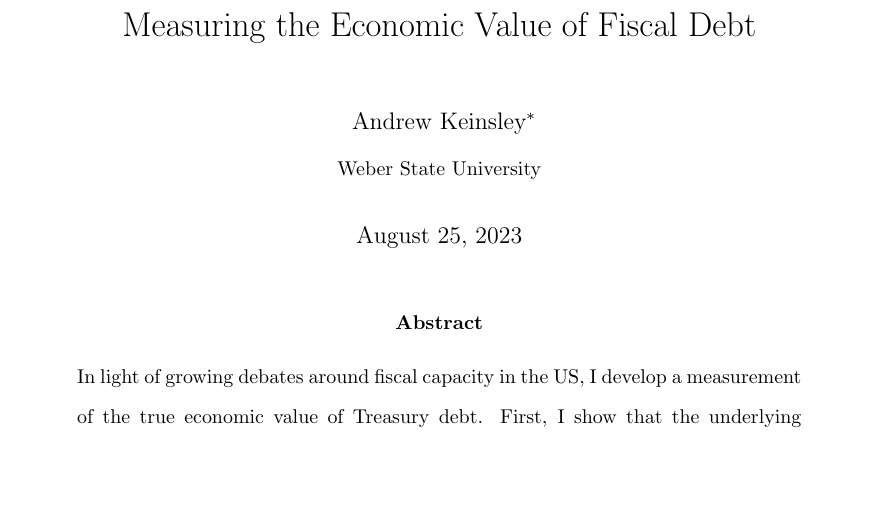
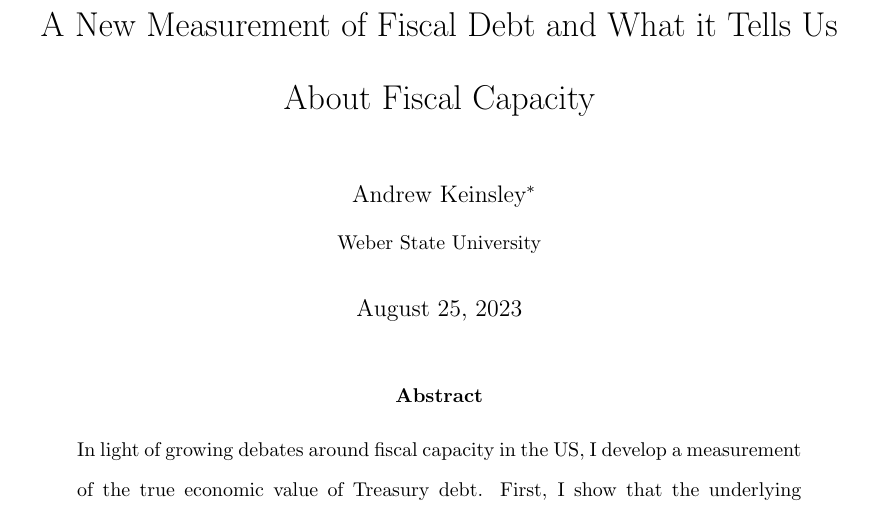
Before and after one commit to AndrewKeinsley/Fiscal_Money_Paper, a LaTeX paper (Manuscript/Fiscal_Fisher_Index.tex): part of page 1 of 35, cut at the place of the change, the shorter picture padded with empty space. Compiled offline with pdfLaTeX.

Commit message:
Title Edit

```diff
--- a/Manuscript/Fiscal_Fisher_Index.tex
+++ b/Manuscript/Fiscal_Fisher_Index.tex
@@ -56,7 +56,8 @@
 \defcitealias{IMF:2013}{IMF, 2013}
 \defcitealias{Blanchard:2016}{Blanchard, 2016}
 
-\title{Measuring the Economic Value of Fiscal Debt}
+% \title{Measuring the True Economic Value of Fiscal Debt}
+\title{A New Measurement of Fiscal Debt and What it Tells Us About Fiscal Capacity}
 %\thanks{
 %	I'd like to thank Bill Barnett, David Beckworth, Markus Brunnermeier, Josh Hendrickson, Tom Holden, John Nana Francois, Peter Ireland, Eric Leeper, Ryan Mattson, and Ricardo Nunes for their helpful comments and advice on this and previous versions of this paper.
 %	I'd also like to thank the numerous seminar participants at the University of Kansas, Utah State University, Southern Utah University, and various conferences for their invaluable feedback.}}
```
Also changed, not shown: Manuscript/Fiscal_Fisher_Index.pdf, 3 other files.
